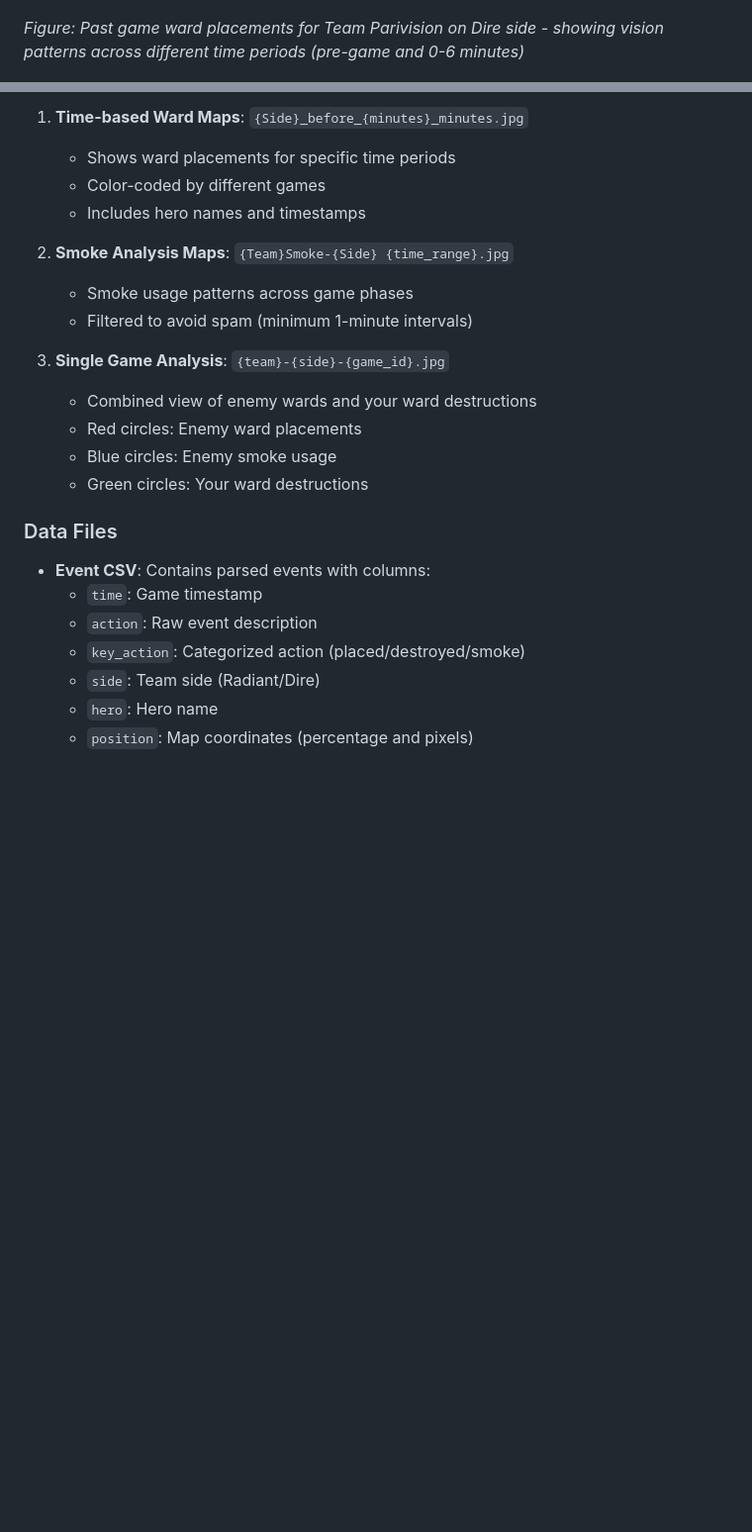
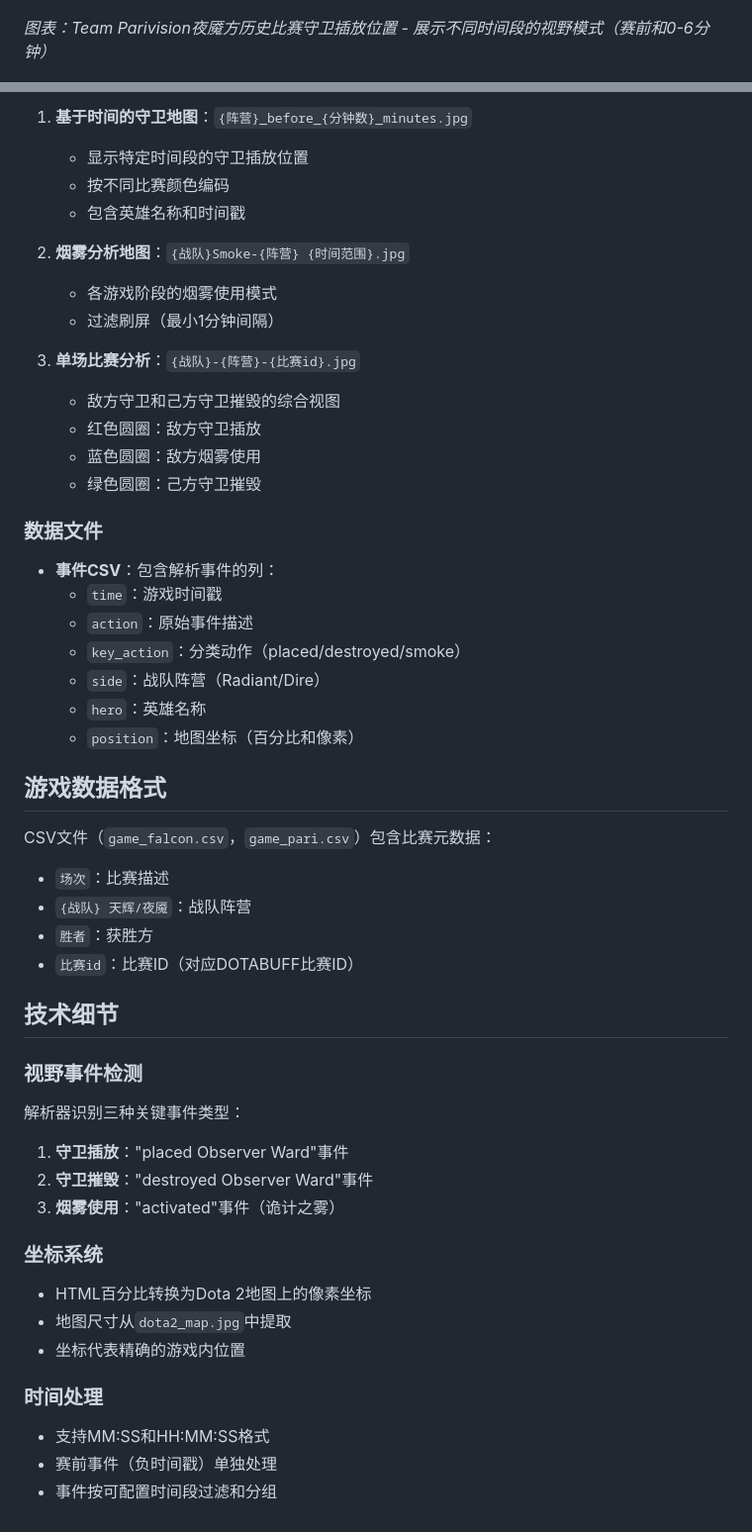
Before and after one commit to dota2-bkb/ti14-vision, a Markdown page: README.md, 2 parts joined by grey strips. Shown: that part at 99% size. GitHub-like rendering; blank space fills up the shorter version.

```diff
--- a/README.md
+++ b/README.md
@@ -17,7 +17,7 @@ This project processes HTML match data from DOTABUFF to extract and visualize vi
 ![](assets/Parivision_Dire_before_0_minutes.jpg)
 ![](assets/Parivision_Dire_before_6_minutes.jpg)
 
-*Figure: Past game ward placements for Team Parivision on Dire side - showing vision patterns across different time periods (pre-game and 0-6 minutes)*
+*图表：Team Parivision夜魇方历史比赛守卫插放位置 - 展示不同时间段的视野模式（赛前和0-6分钟）*
 
 ![](assets/falcon-Radiant-8461476910.jpg)
 
@@ -102,25 +101,54 @@ Parameters:
 
-1. **Time-based Ward Maps**: `{Side}_before_{minutes}_minutes.jpg`
-   - Shows ward placements for specific time periods
-   - Color-coded by different games
-   - Includes hero names and timestamps
+1. **基于时间的守卫地图**：`{阵营}_before_{分钟数}_minutes.jpg`
+   - 显示特定时间段的守卫插放位置
+   - 按不同比赛颜色编码
+   - 包含英雄名称和时间戳
 
-2. **Smoke Analysis Maps**: `{Team}Smoke-{Side} {time_range}.jpg`
-   - Smoke usage patterns across game phases
-   - Filtered to avoid spam (minimum 1-minute intervals)
+2. **烟雾分析地图**：`{战队}Smoke-{阵营} {时间范围}.jpg`
+   - 各游戏阶段的烟雾使用模式
+   - 过滤刷屏（最小1分钟间隔）
 
-3. **Single Game Analysis**: `{team}-{side}-{game_id}.jpg`
-   - Combined view of enemy wards and your ward destructions
-   - Red circles: Enemy ward placements
-   - Blue circles: Enemy smoke usage
-   - Green circles: Your ward destructions
+3. **单场比赛分析**：`{战队}-{阵营}-{比赛id}.jpg`
+   - 敌方守卫和己方守卫摧毁的综合视图
+   - 红色圆圈：敌方守卫插放
+   - 蓝色圆圈：敌方烟雾使用
+   - 绿色圆圈：己方守卫摧毁
 
-### Data Files
+### 数据文件
 
-- **Event CSV**: Contains parsed events with columns:
-  - `time`: Game timestamp
-  - `action`: Raw event description
-  - `key_action`: Categorized action (placed/destroyed/smoke)
-  - `side`: Team side (Radiant/Dire)
-  - `hero`: Hero name
-  - `position`: Map coordinates (percentage and pixels)
+- **事件CSV**：包含解析事件的列：
+  - `time`：游戏时间戳
+  - `action`：原始事件描述
+  - `key_action`：分类动作（placed/destroyed/smoke）
+  - `side`：战队阵营（Radiant/Dire）
+  - `hero`：英雄名称
+  - `position`：地图坐标（百分比和像素）
+
+## 游戏数据格式
+
+CSV文件（`game_falcon.csv`，`game_pari.csv`）包含比赛元数据：
+- `场次`：比赛描述
+- `{战队} 天辉/夜魇`：战队阵营
+- `胜者`：获胜方
+- `比赛id`：比赛ID（对应DOTABUFF比赛ID）
+
+## 技术细节
+
+### 视野事件检测
+
+解析器识别三种关键事件类型：
+1. **守卫插放**："placed Observer Ward"事件
+2. **守卫摧毁**："destroyed Observer Ward"事件
+3. **烟雾使用**："activated"事件（诡计之雾）
+
+### 坐标系统
+
+- HTML百分比转换为Dota 2地图上的像素坐标
+- 地图尺寸从`dota2_map.jpg`中提取
+- 坐标代表精确的游戏内位置
+
+### 时间处理
+
+- 支持MM:SS和HH:MM:SS格式
+- 赛前事件（负时间戳）单独处理
+- 事件按可配置时间段过滤和分组
```
Also changed, not shown: other parts of README.md (+50 -51 lines), README_EN.md (added, +126 -0 lines).
